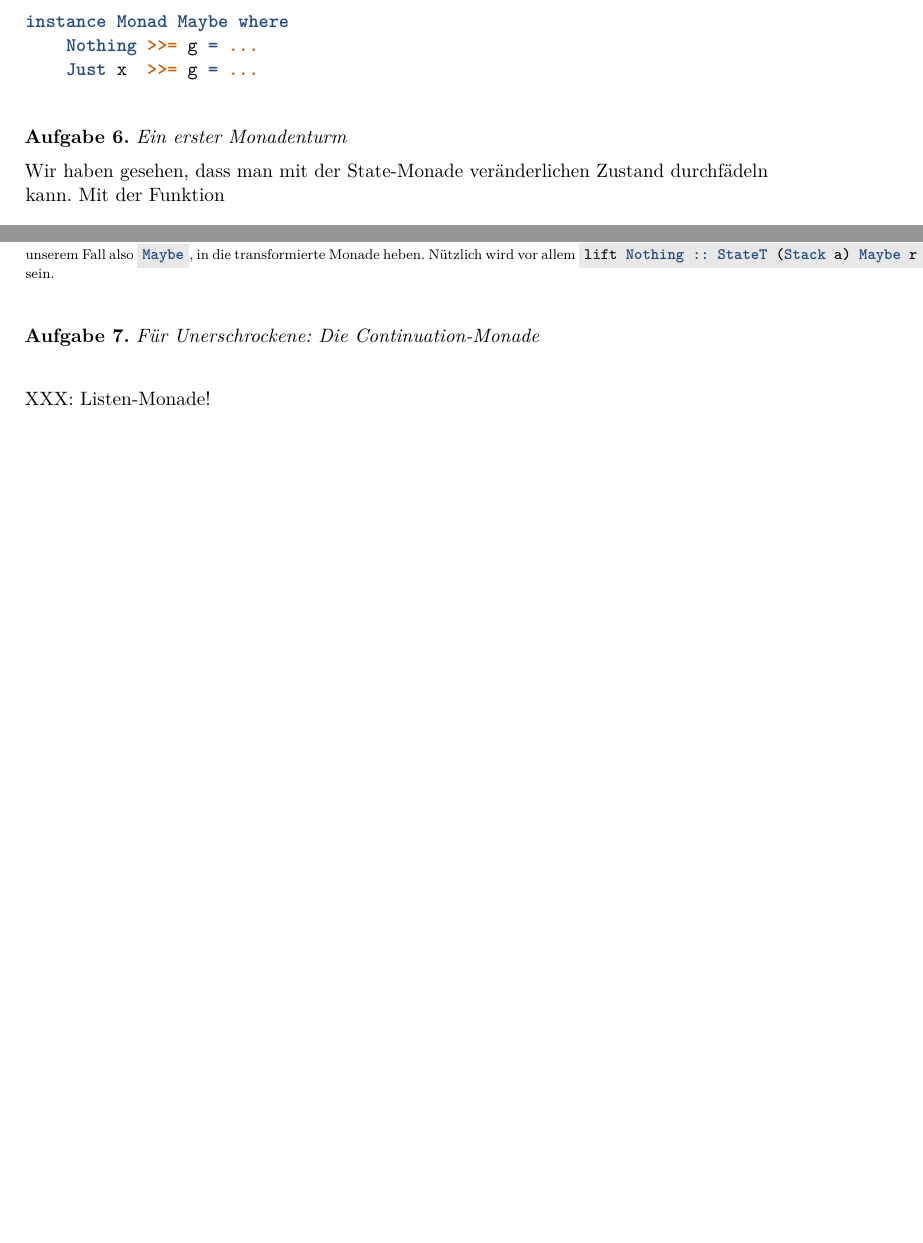
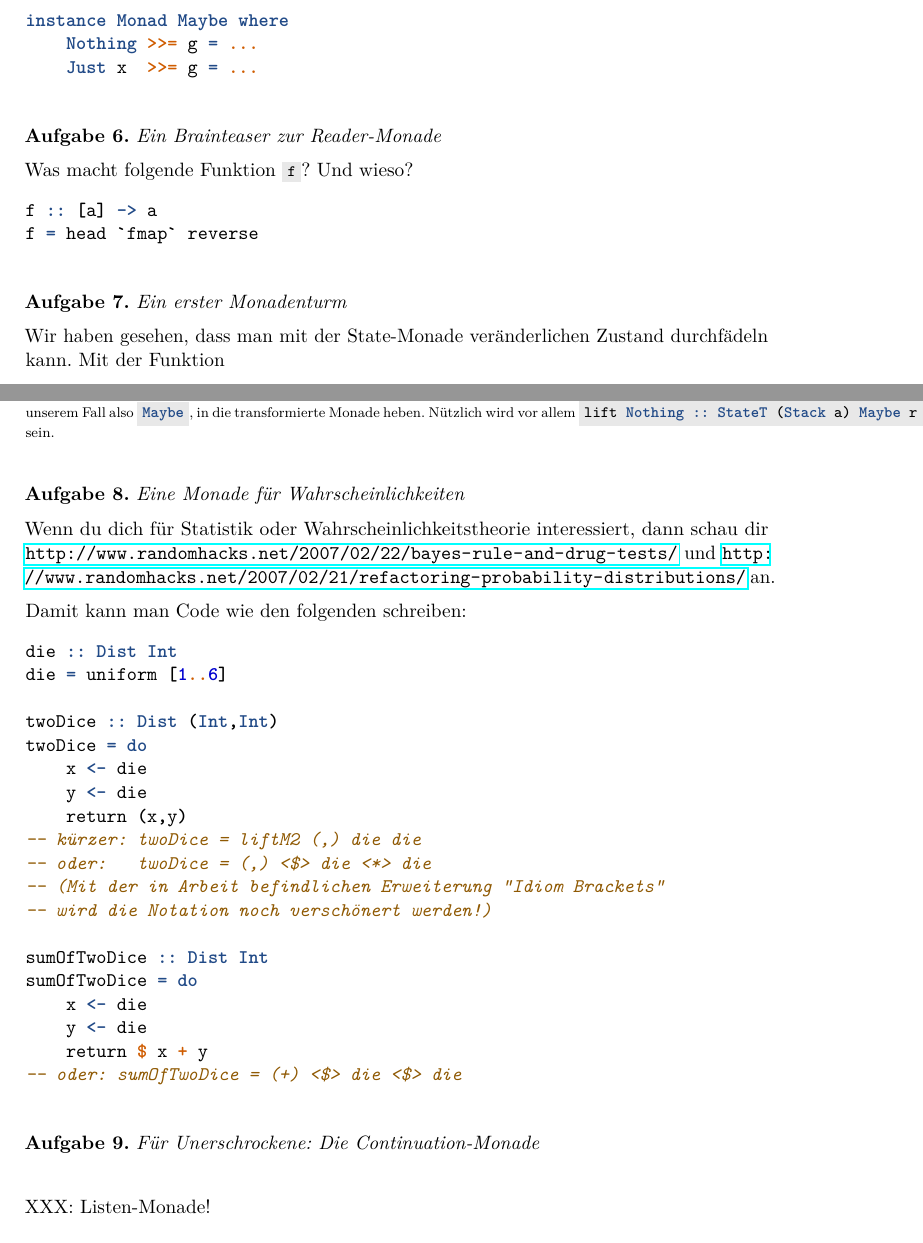
Before and after one commit to curry-club-aux/haskell-workshop, a LaTeX problem sheet (uebung2.tex): two parts of pages 3 and 4 of 15, joined at a grey line, cut so that both start at the same text, the shorter picture padded with empty space. Compiled offline with pdfLaTeX.

Commit message:
Weitere Monaden-Aufgaben

```diff
--- a/uebung2.tex
+++ b/uebung2.tex
@@ -168,6 +168,15 @@ instance Monad Maybe where
 \end{haskellcode}
 \end{aufgabe}
 
+\begin{aufgabe}{Ein Brainteaser zur Reader-Monade}
+Was macht folgende Funktion~\haskellinline{f}? Und wieso?
+
+\begin{haskellcode}
+f :: [a] -> a
+f = head `fmap` reverse
+\end{haskellcode}
+\end{aufgabe}
+
 \begin{aufgabe}{Ein erster Monadenturm}
 Wir haben gesehen, dass man mit der State-Monade veränderlichen Zustand
 durchfädeln kann. Mit der Funktion
@@ -198,6 +207,38 @@ Funktion~\haskellinline{lift :: Maybe r -> StateT (Stack a) Maybe r} kannst du
 Werte aus der Basismonade, in unserem Fall also~\haskellinline{Maybe}, in die
 transformierte Monade heben. Nützlich wird vor allem \haskellinline{lift
 Nothing :: StateT (Stack a) Maybe r} sein.\par}
+\end{aufgabe}
+
+\begin{aufgabe}{Eine Monade für Wahrscheinlichkeiten}
+Wenn du dich für Statistik oder Wahrscheinlichkeitstheorie interessiert, dann
+schau dir
+\url{http://www.randomhacks.net/2007/02/22/bayes-rule-and-drug-tests/} und
+\url{http://www.randomhacks.net/2007/02/21/refactoring-probability-distributions/}
+an.
+
+Damit kann man Code wie den folgenden schreiben:
+
+\begin{haskellcode}
+die :: Dist Int
+die = uniform [1..6]
+
+twoDice :: Dist (Int,Int)
+twoDice = do
+    x <- die
+    y <- die
+    return (x,y)
+-- kürzer: twoDice = liftM2 (,) die die
+-- oder:   twoDice = (,) <$> die <*> die
+-- (Mit der in Arbeit befindlichen Erweiterung "Idiom Brackets"
+-- wird die Notation noch verschönert werden!)
+
+sumOfTwoDice :: Dist Int
+sumOfTwoDice = do
+    x <- die
+    y <- die
+    return $ x + y
+-- oder: sumOfTwoDice = (+) <$> die <$> die
+\end{haskellcode}
 \end{aufgabe}
 
 \begin{aufgabe}{Für Unerschrockene: Die Continuation-Monade}
```
